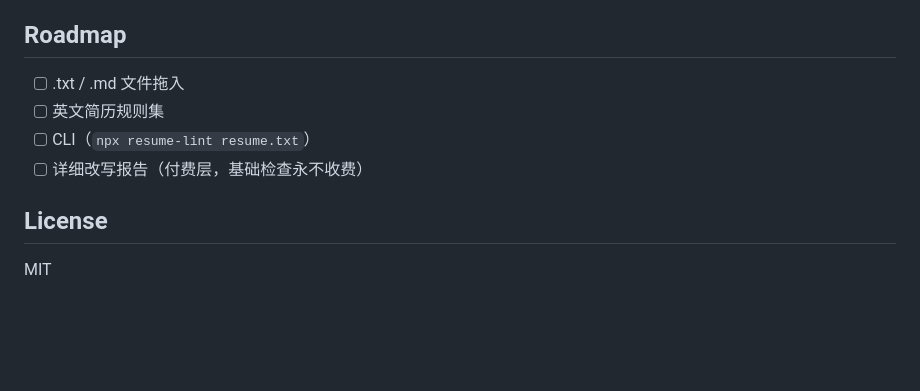
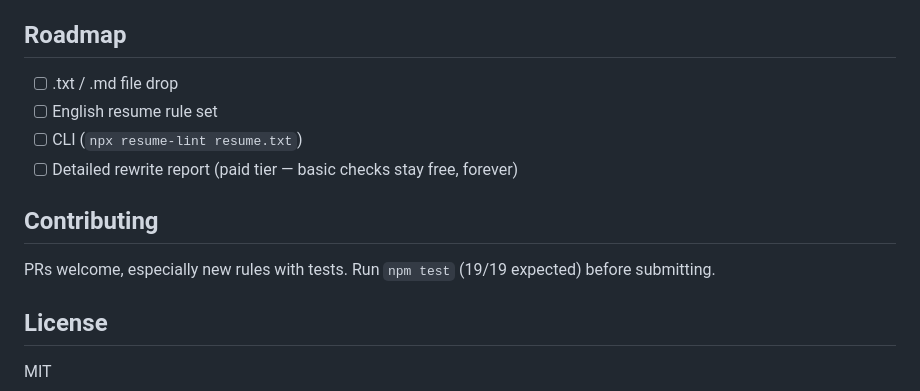
Before and after one commit to ikoobee/resume-lint, a Markdown page: README.md, the part around one of its changes. Drawn GitHub-style; blank space fills up the shorter version.

```diff
--- a/README.md
+++ b/README.md
@@ -54,10 +55,14 @@ const { score, issues } = lint(resumeText);
 
 ## Roadmap
 
-- [ ] .txt / .md 文件拖入
-- [ ] 英文简历规则集
-- [ ] CLI（`npx resume-lint resume.txt`）
-- [ ] 详细改写报告（付费层，基础检查永不收费）
+- [ ] .txt / .md file drop
+- [ ] English resume rule set
+- [ ] CLI (`npx resume-lint resume.txt`)
+- [ ] Detailed rewrite report (paid tier — basic checks stay free, forever)
+
+## Contributing
+
+PRs welcome, especially new rules with tests. Run `npm test` (19/19 expected) before submitting.
 
 ## License
 
```
Also changed, not shown: other parts of README.md (+28 -27 lines), HANDOFF.md (+24 -26 lines), README.zh-CN.md (added, +70 -0 lines), docs/SHIP-CHECK.md (+20 -24 lines), docs/launch/show-hn-draft.md (added, +49 -0 lines), docs/launch/v2ex-draft.md (added, +41 -0 lines), icons/apple-touch-icon.png (added), og-image.png (added), 6 other files.
